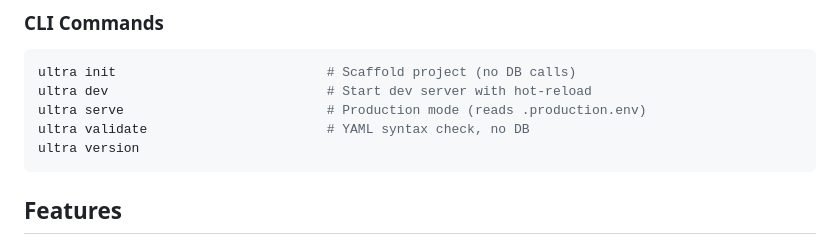
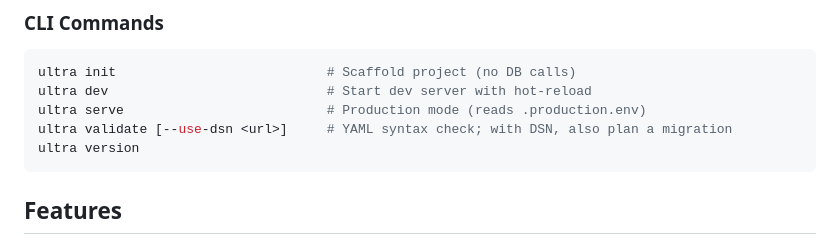
Before and after one commit to instancez/instancez, a Markdown page: README.md, the part around the change. GitHub-like rendering.

Commit message:
docs: restore 'ultra validate --use-dsn' (a real flag, wrongly scrubbed)
Co-Authored-By: Claude Opus 4.8 <noreply@anthropic.com>

````diff
--- a/README.md
+++ b/README.md
@@ -102,7 +102,7 @@ export ULTRABASE_DATABASE_URL=postgres://postgres:postgres@localhost:5432/postgr
 ultra init                           # Scaffold project (no DB calls)
 ultra dev                            # Start dev server with hot-reload
 ultra serve                          # Production mode (reads .production.env)
-ultra validate                       # YAML syntax check, no DB
+ultra validate [--use-dsn <url>]     # YAML syntax check; with DSN, also plan a migration
 ultra version
 ```
 
````
